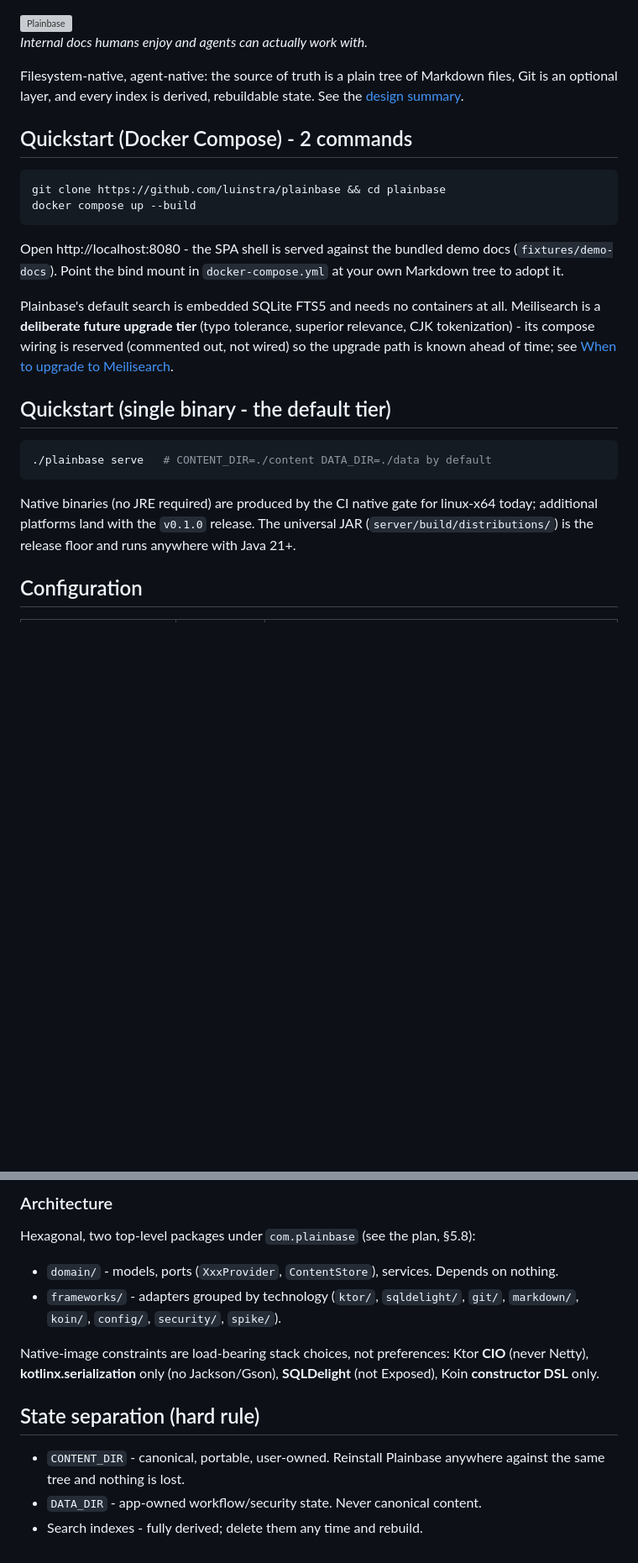
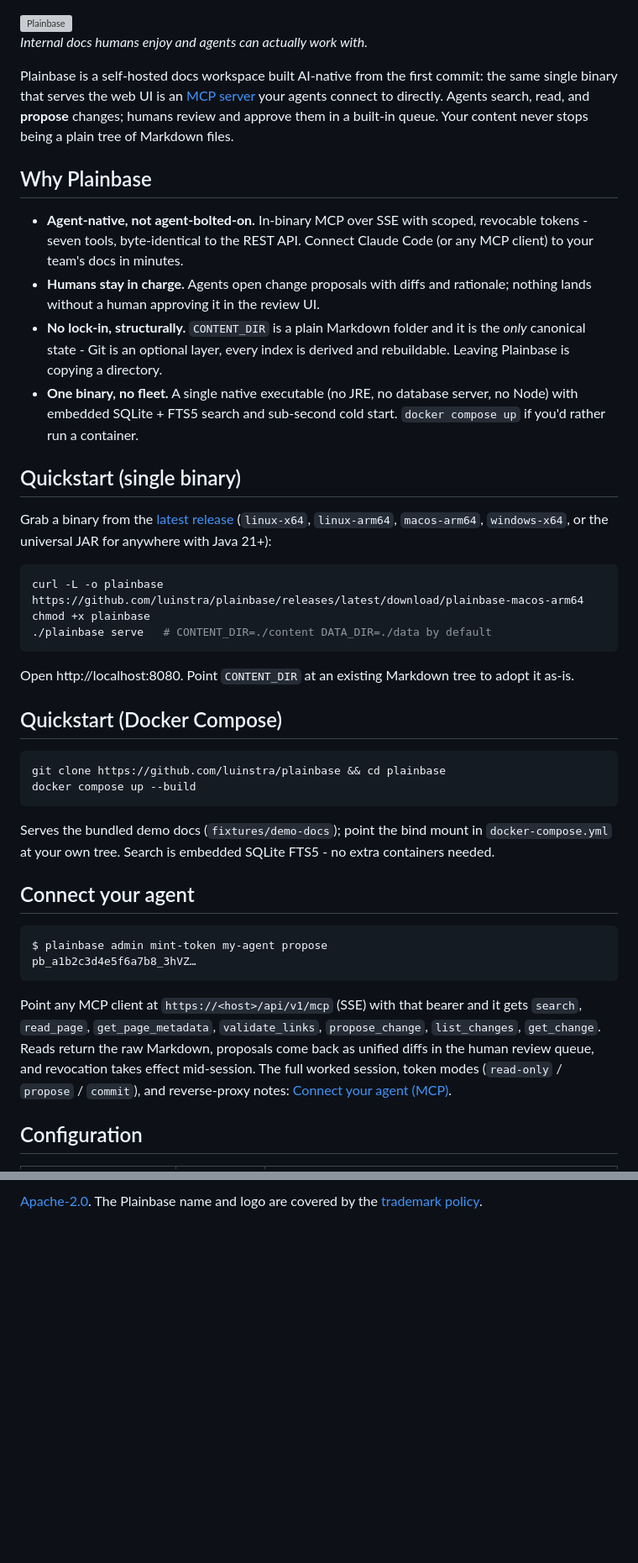
Before and after one commit to luinstra/plainbase, a Markdown page: README.md, 2 parts joined by grey strips. Shown at 84% size. Drawn GitHub-style; blank space fills up the shorter version; grey boxes are pictures that could not be loaded.

````diff
--- a/README.md
+++ b/README.md
@@ -5,37 +5,67 @@
 
 _Internal docs humans enjoy and agents can actually work with._
 
-Filesystem-native, agent-native: the source of truth is a plain tree of Markdown
-files, Git is an optional layer, and every index is derived, rebuildable state.
-See the [design summary](docs/DESIGN_SUMMARY.md).
+Plainbase is a self-hosted docs workspace built AI-native from the first
+commit: the same single binary that serves the web UI is an
+[MCP server](docs/connect-your-agent.md) your agents connect to directly.
+Agents search, read, and **propose** changes; humans review and approve them
+in a built-in queue. Your content never stops being a plain tree of Markdown
+files.
 
-## Quickstart (Docker Compose) - 2 commands
+## Why Plainbase
+
+- **Agent-native, not agent-bolted-on.** In-binary MCP over SSE with scoped,
+  revocable tokens - seven tools, byte-identical to the REST API. Connect
+  Claude Code (or any MCP client) to your team's docs in minutes.
+- **Humans stay in charge.** Agents open change proposals with diffs and
+  rationale; nothing lands without a human approving it in the review UI.
+- **No lock-in, structurally.** `CONTENT_DIR` is a plain Markdown folder and
+  it is the *only* canonical state - Git is an optional layer, every index is
+  derived and rebuildable. Leaving Plainbase is copying a directory.
+- **One binary, no fleet.** A single native executable (no JRE, no database
+  server, no Node) with embedded SQLite + FTS5 search and sub-second cold
+  start. `docker compose up` if you'd rather run a container.
+
+## Quickstart (single binary)
+
+Grab a binary from the [latest release](https://github.com/luinstra/plainbase/releases/latest)
+(`linux-x64`, `linux-arm64`, `macos-arm64`, `windows-x64`, or the universal
+JAR for anywhere with Java 21+):
+
+```sh
+curl -L -o plainbase https://github.com/luinstra/plainbase/releases/latest/download/plainbase-macos-arm64
+chmod +x plainbase
+./plainbase serve   # CONTENT_DIR=./content DATA_DIR=./data by default
+```
+
+Open http://localhost:8080. Point `CONTENT_DIR` at an existing Markdown tree
+to adopt it as-is.
+
+## Quickstart (Docker Compose)
 
 ```sh
 git clone https://github.com/luinstra/plainbase && cd plainbase
 docker compose up --build
 ```
 
-Open http://localhost:8080 - the SPA shell is served against the bundled
-demo docs (`fixtures/demo-docs`). Point the bind mount in
-`docker-compose.yml` at your own Markdown tree to adopt it.
+Serves the bundled demo docs (`fixtures/demo-docs`); point the bind mount in
+`docker-compose.yml` at your own tree. Search is embedded SQLite FTS5 - no
+extra containers needed.
 
-Plainbase's default search is embedded SQLite FTS5 and needs no containers at
-all. Meilisearch is a **deliberate future upgrade tier** (typo tolerance,
-superior relevance, CJK tokenization) - its compose wiring is reserved
-(commented out, not wired) so the upgrade path is known ahead of time; see
-[When to upgrade to Meilisearch](docs/operating-plainbase.md#when-to-upgrade-to-meilisearch).
+## Connect your agent
 
-## Quickstart (single binary - the default tier)
-
-```sh
-./plainbase serve   # CONTENT_DIR=./content DATA_DIR=./data by default
+```console
+$ plainbase admin mint-token my-agent propose
+pb_a1b2c3d4e5f6a7b8_3hVZ…
 ```
 
-Native binaries (no JRE required) are produced by the CI native gate for
-linux-x64 today; additional platforms land with the `v0.1.0` release. The
-universal JAR (`server/build/distributions/`) is the release floor and runs
-anywhere with Java 21+.
+Point any MCP client at `https://<host>/api/v1/mcp` (SSE) with that bearer
+and it gets `search`, `read_page`, `get_page_metadata`, `validate_links`,
+`propose_change`, `list_changes`, `get_change`. Reads return the raw
+Markdown, proposals come back as unified diffs in the human review queue,
+and revocation takes effect mid-session. The full worked session, token
+modes (`read-only` / `propose` / `commit`), and reverse-proxy notes:
+[Connect your agent (MCP)](docs/connect-your-agent.md).
 
 ## Configuration
 
@@ -124,18 +110,2 @@ local median - see [Performance & the startup gate](docs/operating-plainbase.md#
-### Architecture
-
-Hexagonal, two top-level packages under `com.plainbase` (see the plan, §5.8):
-
-- `domain/` - models, ports (`XxxProvider`, `ContentStore`), services. Depends on nothing.
-- `frameworks/` - adapters grouped by technology (`ktor/`, `sqldelight/`, `git/`,
-  `markdown/`, `koin/`, `config/`, `security/`, `spike/`).
-
-Native-image constraints are load-bearing stack choices, not preferences:
-Ktor **CIO** (never Netty), **kotlinx.serialization** only (no Jackson/Gson),
-**SQLDelight** (not Exposed), Koin **constructor DSL** only.
-
-## State separation (hard rule)
-
-- `CONTENT_DIR` - canonical, portable, user-owned. Reinstall Plainbase
-  anywhere against the same tree and nothing is lost.
-- `DATA_DIR` - app-owned workflow/security state. Never canonical content.
-- Search indexes - fully derived; delete them any time and rebuild.
+[Apache-2.0](LICENSE). The Plainbase name and logo are covered by the
+[trademark policy](TRADEMARK.md).
````
Also changed, not shown: other parts of README.md (+17 -61 lines), docs/DEVELOPMENT.md (added, +86 -0 lines).
